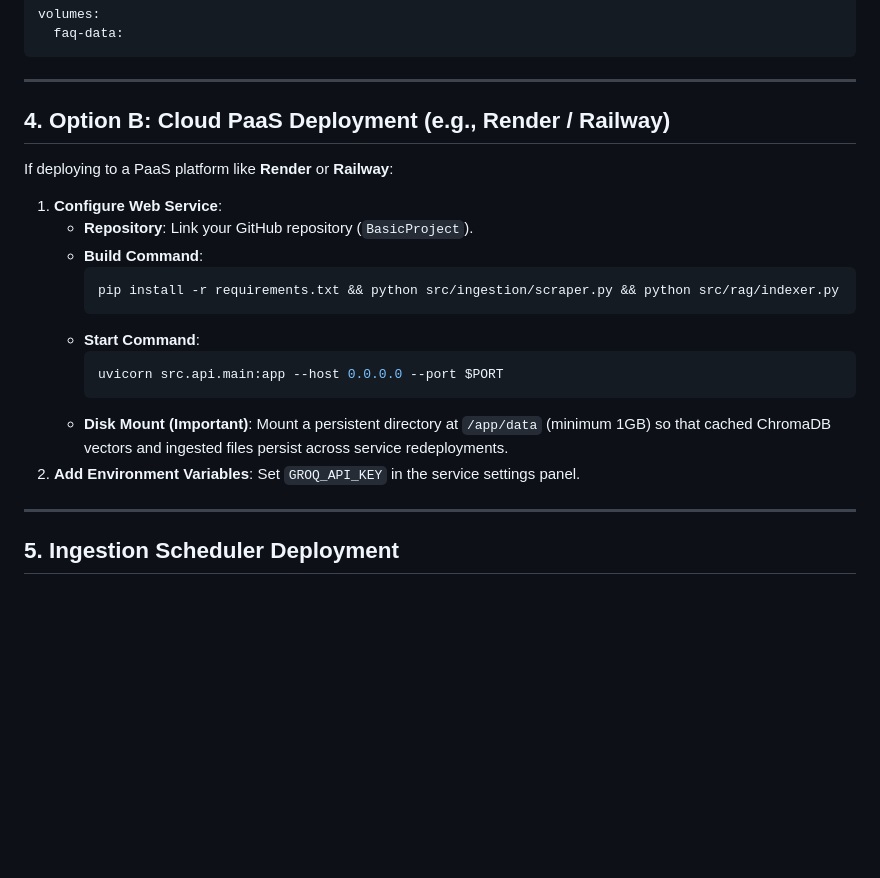
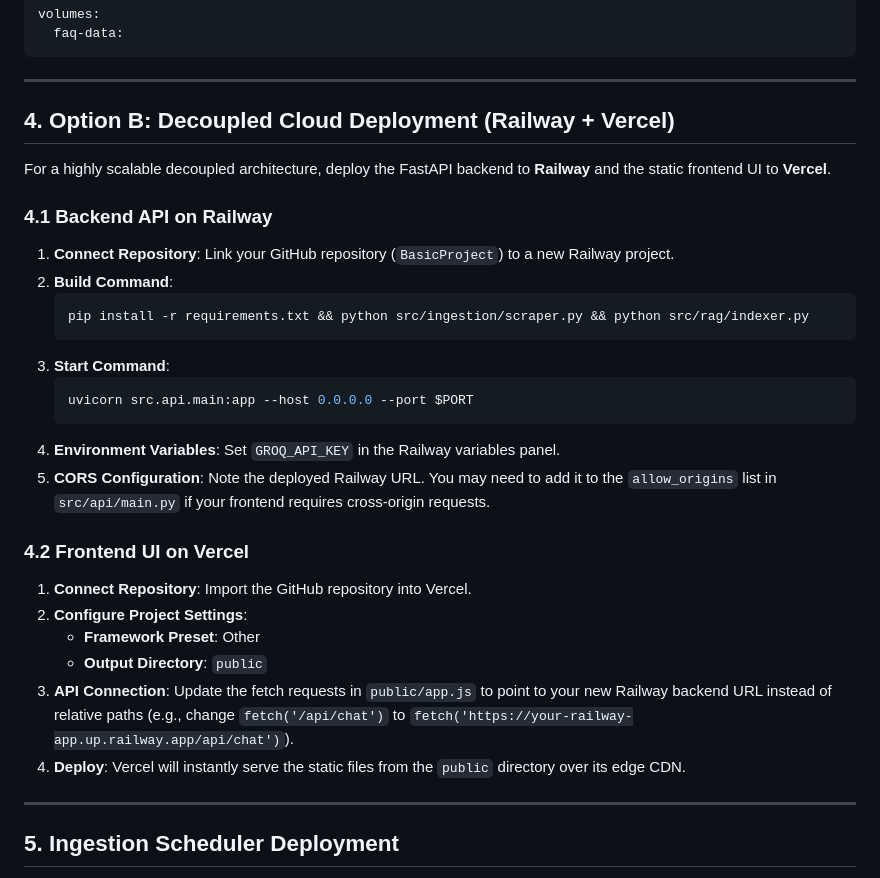
Before and after one commit to apanda007-Noida/BasicProject, a Markdown page: Docs/deployment-plan.md, the part around the change. GitHub-like rendering; blank space fills up the shorter version.

Commit message:
Update deployment plan for decoupled Railway/Vercel strategy

````diff
--- a/Docs/deployment-plan.md
+++ b/Docs/deployment-plan.md
@@ -100,22 +100,32 @@ volumes:
 
 ---
 
-## 4. Option B: Cloud PaaS Deployment (e.g., Render / Railway)
+## 4. Option B: Decoupled Cloud Deployment (Railway + Vercel)
 
-If deploying to a PaaS platform like **Render** or **Railway**:
+For a highly scalable decoupled architecture, deploy the FastAPI backend to **Railway** and the static frontend UI to **Vercel**.
 
-1.  **Configure Web Service**:
-    *   **Repository**: Link your GitHub repository (`BasicProject`).
-    *   **Build Command**:
-        ```bash
-        pip install -r requirements.txt && python src/ingestion/scraper.py && python src/rag/indexer.py
-        ```
-    *   **Start Command**:
-        ```bash
-        uvicorn src.api.main:app --host 0.0.0.0 --port $PORT
-        ```
-    *   **Disk Mount (Important)**: Mount a persistent directory at `/app/data` (minimum 1GB) so that cached ChromaDB vectors and ingested files persist across service redeployments.
-2.  **Add Environment Variables**: Set `GROQ_API_KEY` in the service settings panel.
+### 4.1 Backend API on Railway
+
+1.  **Connect Repository**: Link your GitHub repository (`BasicProject`) to a new Railway project.
+2.  **Build Command**:
+    ```bash
+    pip install -r requirements.txt && python src/ingestion/scraper.py && python src/rag/indexer.py
+    ```
+3.  **Start Command**:
+    ```bash
+    uvicorn src.api.main:app --host 0.0.0.0 --port $PORT
+    ```
+4.  **Environment Variables**: Set `GROQ_API_KEY` in the Railway variables panel.
+5.  **CORS Configuration**: Note the deployed Railway URL. You may need to add it to the `allow_origins` list in `src/api/main.py` if your frontend requires cross-origin requests.
+
+### 4.2 Frontend UI on Vercel
+
+1.  **Connect Repository**: Import the GitHub repository into Vercel.
+2.  **Configure Project Settings**:
+    *   **Framework Preset**: Other
+    *   **Output Directory**: `public`
+3.  **API Connection**: Update the fetch requests in `public/app.js` to point to your new Railway backend URL instead of relative paths (e.g., change `fetch('/api/chat')` to `fetch('https://your-railway-app.up.railway.app/api/chat')`).
+4.  **Deploy**: Vercel will instantly serve the static files from the `public` directory over its edge CDN.
 
 ---
 
````
